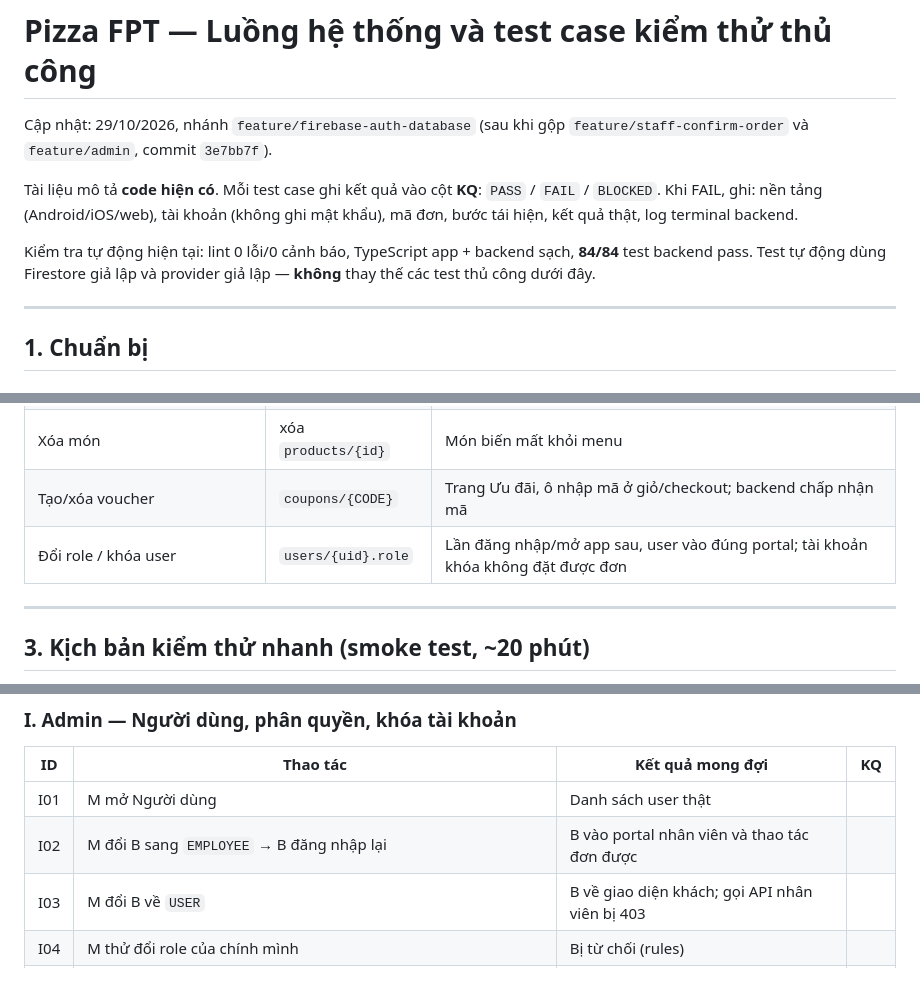
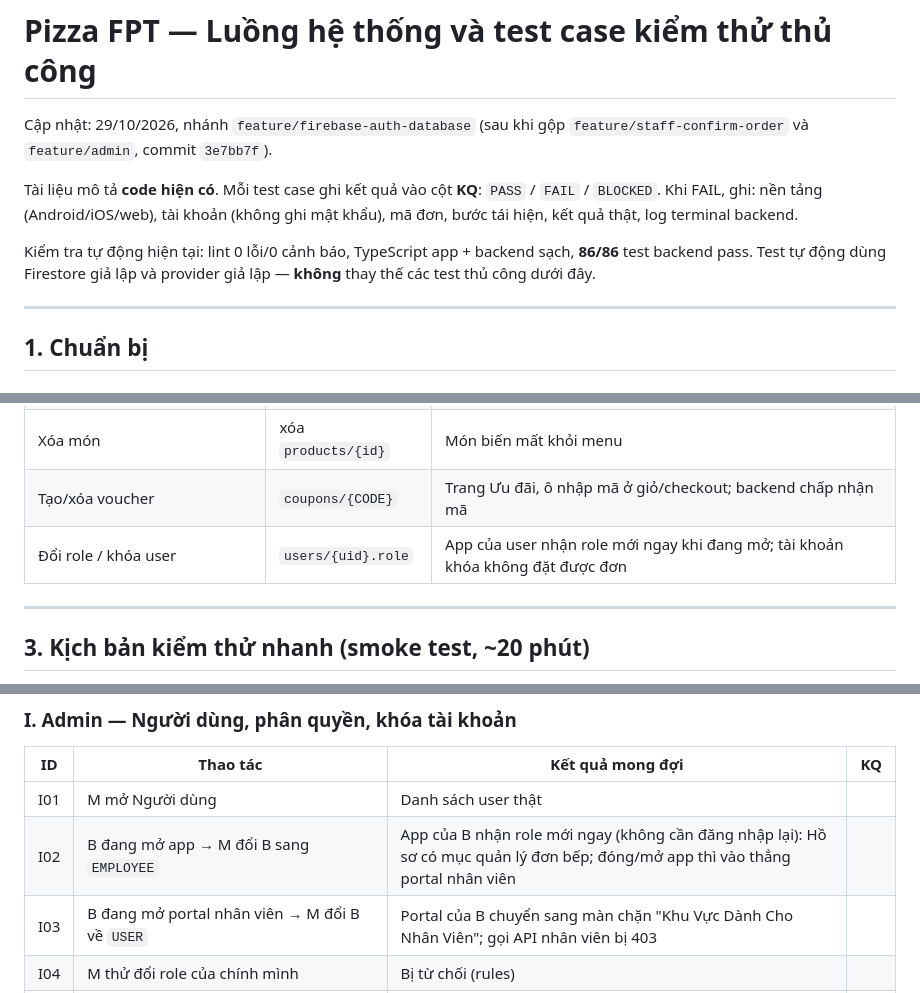
Before and after one commit to phuctranhoang0811/AssignmentMMA, a Markdown page: docs/TEST_CHECKLIST.md, 3 parts joined by grey strips. Drawn GitHub-style.

Commit message:
docs(checklist): cases for live role sync, cash paid on completion, failed profile save, sold-out error
Co-Authored-By: Claude Opus 5.5 <noreply@anthropic.com>

```diff
--- a/docs/TEST_CHECKLIST.md
+++ b/docs/TEST_CHECKLIST.md
@@ -4,7 +4,7 @@ Cập nhật: 29/10/2026, nhánh `feature/firebase-auth-database` (sau khi gộp
 
 Tài liệu mô tả **code hiện có**. Mỗi test case ghi kết quả vào cột **KQ**: `PASS` / `FAIL` / `BLOCKED`. Khi FAIL, ghi: nền tảng (Android/iOS/web), tài khoản (không ghi mật khẩu), mã đơn, bước tái hiện, kết quả thật, log terminal backend.
 
-Kiểm tra tự động hiện tại: lint 0 lỗi/0 cảnh báo, TypeScript app + backend sạch, **84/84** test backend pass. Test tự động dùng Firestore giả lập và provider giả lập — **không** thay thế các test thủ công dưới đây.
+Kiểm tra tự động hiện tại: lint 0 lỗi/0 cảnh báo, TypeScript app + backend sạch, **86/86** test backend pass. Test tự động dùng Firestore giả lập và provider giả lập — **không** thay thế các test thủ công dưới đây.
 
 ---
 
@@ -110,7 +110,7 @@ PENDING_CONFIRMATION ─► CONFIRMED ─► PREPARING ─► READY ─┬─(nh
 | Thêm món | `products/{id mới}` | Món xuất hiện trong menu |
 | Xóa món | xóa `products/{id}` | Món biến mất khỏi menu |
 | Tạo/xóa voucher | `coupons/{CODE}` | Trang Ưu đãi, ô nhập mã ở giỏ/checkout; backend chấp nhận mã |
-| Đổi role / khóa user | `users/{uid}.role` | Lần đăng nhập/mở app sau, user vào đúng portal; tài khoản khóa không đặt được đơn |
+| Đổi role / khóa user | `users/{uid}.role` | App của user nhận role mới ngay khi đang mở; tài khoản khóa không đặt được đơn |
 
 ---
 
@@ -267,8 +270,8 @@ Có thể tạo QR ngân hàng thật — chỉ chuyển tiền khi chủ độn
 | ID | Thao tác | Kết quả mong đợi | KQ |
 | --- | --- | --- | --- |
 | I01 | M mở Người dùng | Danh sách user thật | |
-| I02 | M đổi B sang `EMPLOYEE` → B đăng nhập lại | B vào portal nhân viên và thao tác đơn được | |
-| I03 | M đổi B về `USER` | B về giao diện khách; gọi API nhân viên bị 403 | |
+| I02 | B đang mở app → M đổi B sang `EMPLOYEE` | App của B nhận role mới ngay (không cần đăng nhập lại): Hồ sơ có mục quản lý đơn bếp; đóng/mở app thì vào thẳng portal nhân viên | |
+| I03 | B đang mở portal nhân viên → M đổi B về `USER` | Portal của B chuyển sang màn chặn "Khu Vực Dành Cho Nhân Viên"; gọi API nhân viên bị 403 | |
 | I04 | M thử đổi role của chính mình | Bị từ chối (rules) | |
 | I05 | M khóa X → X đặt COD / payOS / đổi quà | Cả ba bị từ chối với thông báo tài khoản bị khóa | |
 | I06 | X vẫn đăng nhập và xem đơn cũ | Được | |
```
Also changed, not shown: other parts of docs/TEST_CHECKLIST.md (+4 -1 lines).
